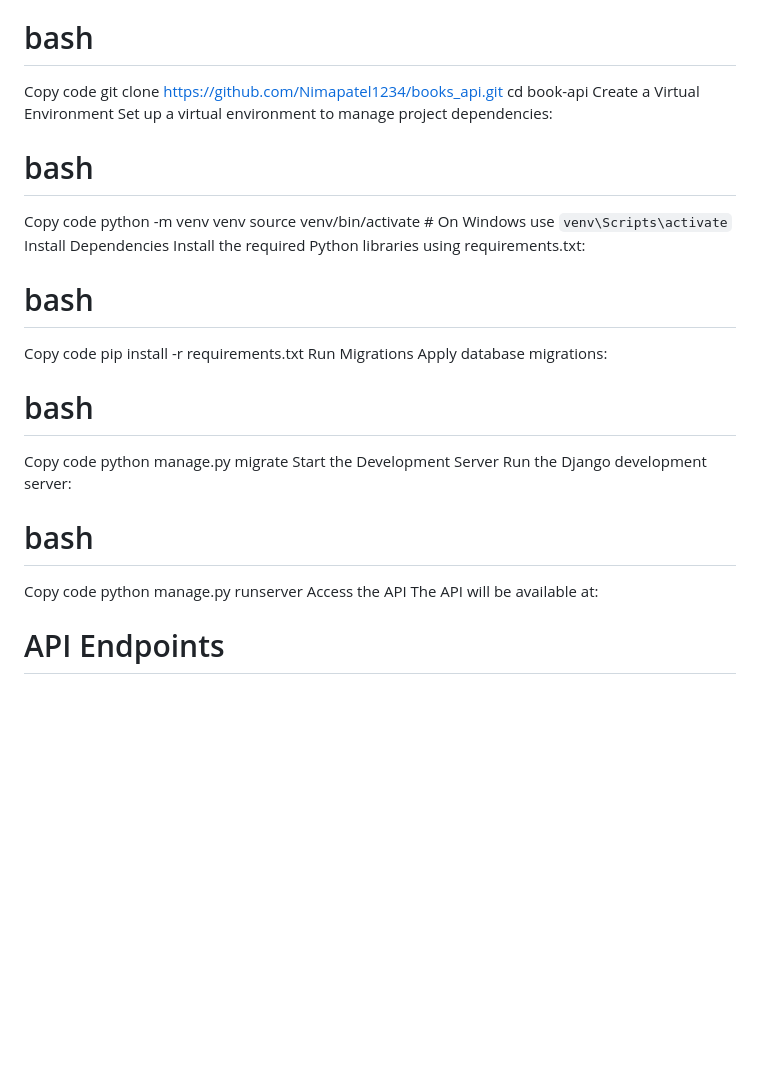
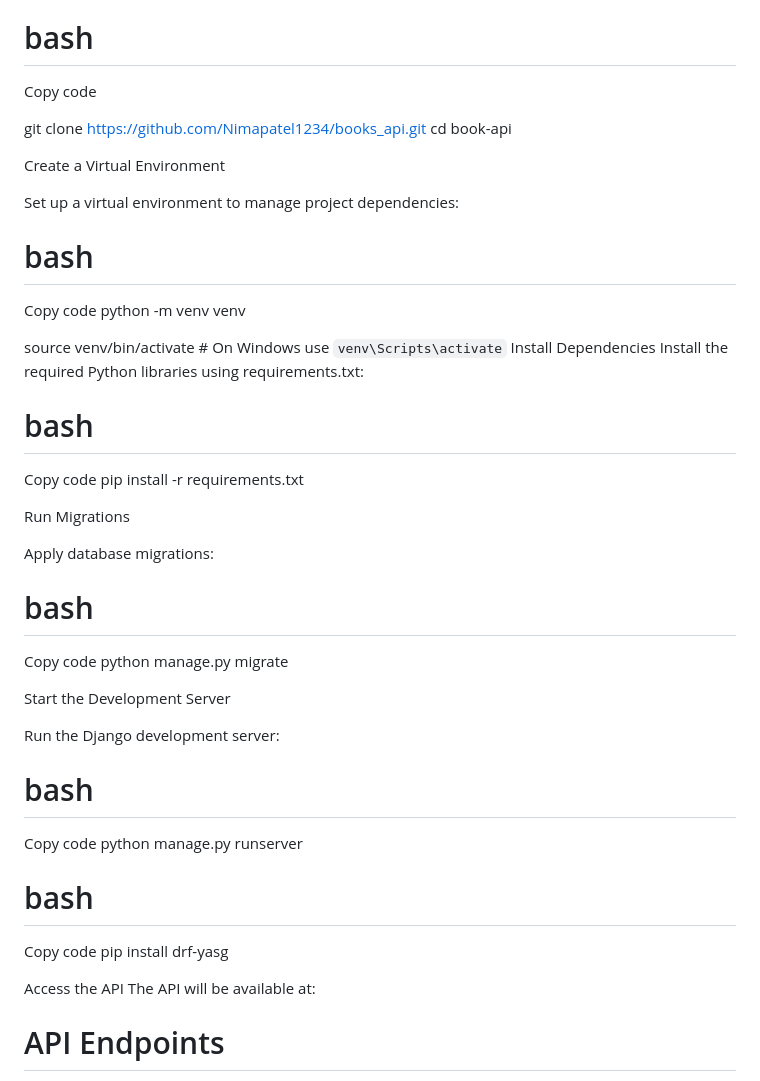
Before and after one commit to Nimapatel1234/books_api, a Markdown page: README.md, the part around the change. Rendered like a GitHub page; blank space fills up the shorter version.

```diff
--- a/README.md
+++ b/README.md
@@ -47,14 +47,18 @@ Clone the project from GitHub:
 
 # bash
 Copy code
-git clone https://github.com/Nimapatel1234/books_api.git
+
+  git clone https://github.com/Nimapatel1234/books_api.git
 cd book-api
+
 Create a Virtual Environment
+
 Set up a virtual environment to manage project dependencies:
 
 # bash
 Copy code
 python -m venv venv
+
 source venv/bin/activate  # On Windows use `venv\Scripts\activate`
 Install Dependencies
 Install the required Python libraries using requirements.txt:
@@ -62,18 +66,27 @@ Install the required Python libraries using requirements.txt:
 # bash
 Copy code
 pip install -r requirements.txt
+
 Run Migrations
+
 Apply database migrations:
 
 # bash
 Copy code
 python manage.py migrate
+
 Start the Development Server
+
 Run the Django development server:
 
 # bash
 Copy code
 python manage.py runserver
+
+# bash
+Copy code
+pip install drf-yasg
+
 Access the API
 The API will be available at:
 
```
